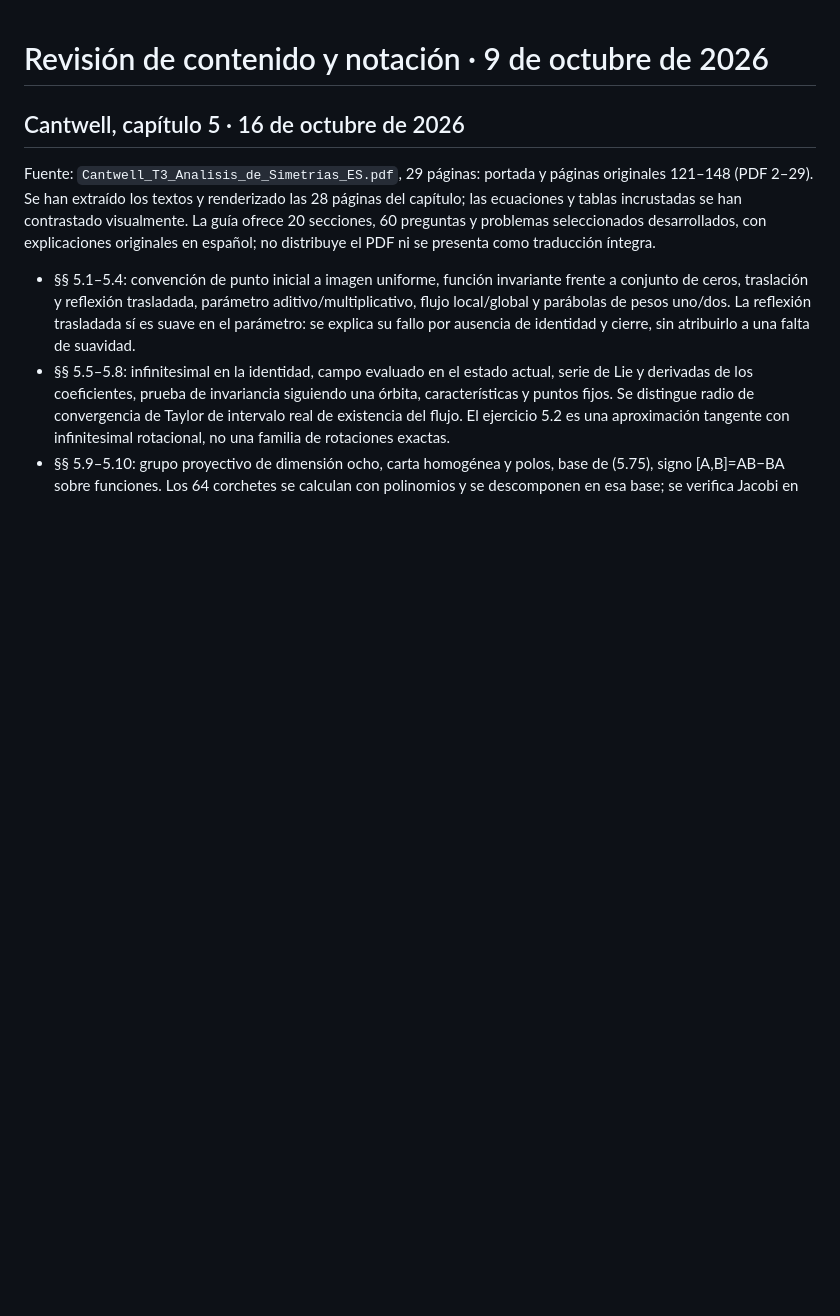
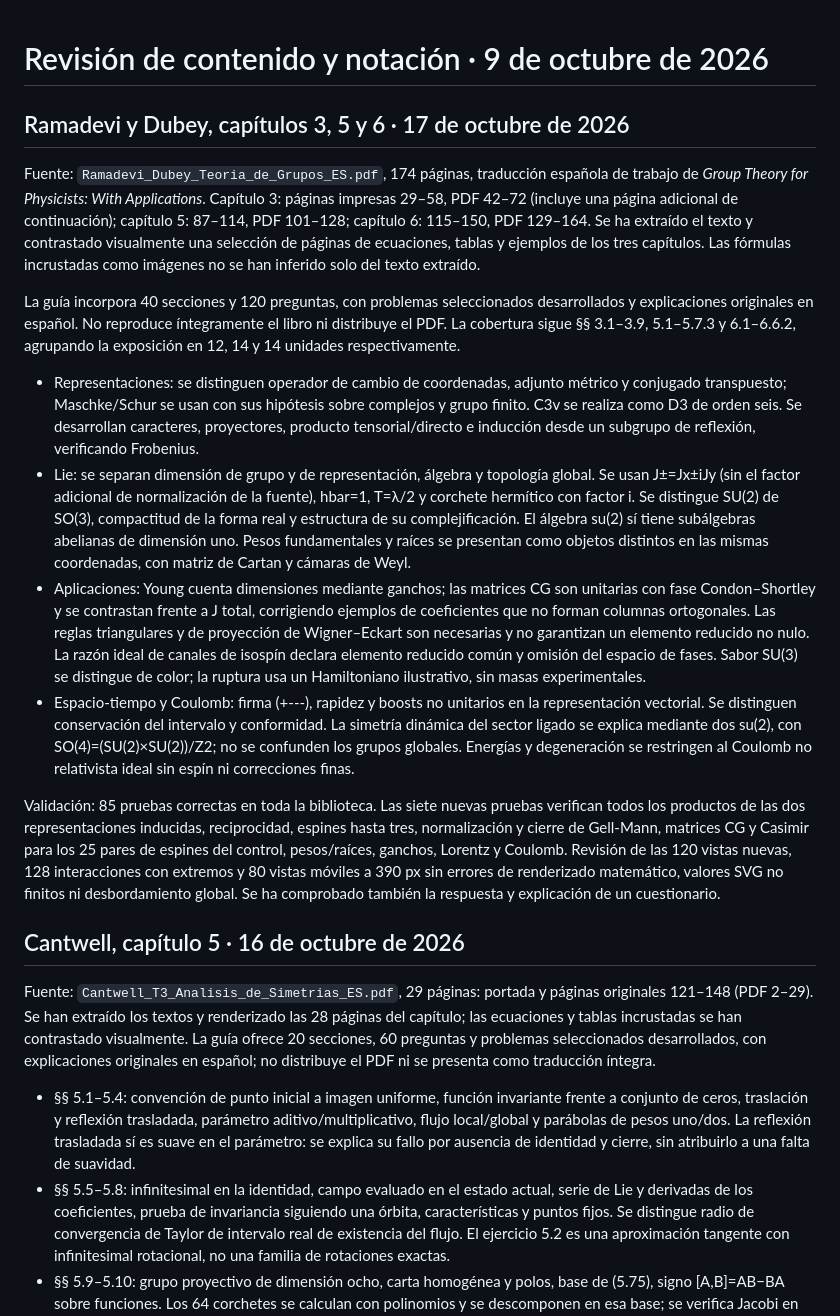
Before and after one commit to prcalopa/hamermesh-lab, a Markdown page: docs/content-review.md, the part around the change. Drawn GitHub-style; blank space fills up the shorter version.

Commit message:
Record mathematical conventions and content validation

```diff
--- a/docs/content-review.md
+++ b/docs/content-review.md
@@ -1,4 +1,18 @@
 # Revisión de contenido y notación · 9 de octubre de 2026
+
+## Ramadevi y Dubey, capítulos 3, 5 y 6 · 17 de octubre de 2026
+
+Fuente: `Ramadevi_Dubey_Teoria_de_Grupos_ES.pdf`, 174 páginas, traducción española de trabajo de *Group Theory for Physicists: With Applications*. Capítulo 3: páginas impresas 29–58, PDF 42–72 (incluye una página adicional de continuación); capítulo 5: 87–114, PDF 101–128; capítulo 6: 115–150, PDF 129–164. Se ha extraído el texto y contrastado visualmente una selección de páginas de ecuaciones, tablas y ejemplos de los tres capítulos. Las fórmulas incrustadas como imágenes no se han inferido solo del texto extraído.
+
+La guía incorpora 40 secciones y 120 preguntas, con problemas seleccionados desarrollados y explicaciones originales en español. No reproduce íntegramente el libro ni distribuye el PDF. La cobertura sigue §§ 3.1–3.9, 5.1–5.7.3 y 6.1–6.6.2, agrupando la exposición en 12, 14 y 14 unidades respectivamente.
+
+- Representaciones: se distinguen operador de cambio de coordenadas, adjunto métrico y conjugado transpuesto; Maschke/Schur se usan con sus hipótesis sobre complejos y grupo finito. C3v se realiza como D3 de orden seis. Se desarrollan caracteres, proyectores, producto tensorial/directo e inducción desde un subgrupo de reflexión, verificando Frobenius.
+- Lie: se separan dimensión de grupo y de representación, álgebra y topología global. Se usan J±=Jx±iJy (sin el factor adicional de normalización de la fuente), hbar=1, T=λ/2 y corchete hermítico con factor i. Se distingue SU(2) de SO(3), compactitud de la forma real y estructura de su complejificación. El álgebra su(2) sí tiene subálgebras abelianas de dimensión uno. Pesos fundamentales y raíces se presentan como objetos distintos en las mismas coordenadas, con matriz de Cartan y cámaras de Weyl.
+- Aplicaciones: Young cuenta dimensiones mediante ganchos; las matrices CG son unitarias con fase Condon–Shortley y se contrastan frente a J total, corrigiendo ejemplos de coeficientes que no forman columnas ortogonales. Las reglas triangulares y de proyección de Wigner–Eckart son necesarias y no garantizan un elemento reducido no nulo. La razón ideal de canales de isospín declara elemento reducido común y omisión del espacio de fases. Sabor SU(3) se distingue de color; la ruptura usa un Hamiltoniano ilustrativo, sin masas experimentales.
+- Espacio-tiempo y Coulomb: firma (+---), rapidez y boosts no unitarios en la representación vectorial. Se distinguen conservación del intervalo y conformidad. La simetría dinámica del sector ligado se explica mediante dos su(2), con SO(4)=(SU(2)×SU(2))/Z2; no se confunden los grupos globales. Energías y degeneración se restringen al Coulomb no relativista ideal sin espín ni correcciones finas.
+
+Validación: 85 pruebas correctas en toda la biblioteca. Las siete nuevas pruebas verifican todos los productos de las dos representaciones inducidas, reciprocidad, espines hasta tres, normalización y cierre de Gell-Mann, matrices CG y Casimir para los 25 pares de espines del control, pesos/raíces, ganchos, Lorentz y Coulomb. Revisión de las 120 vistas nuevas, 128 interacciones con extremos y 80 vistas móviles a 390 px sin errores de renderizado matemático, valores SVG no finitos ni desbordamiento global. Se ha comprobado también la respuesta y explicación de un cuestionario.
+
 
 ## Cantwell, capítulo 5 · 16 de octubre de 2026
 
```
